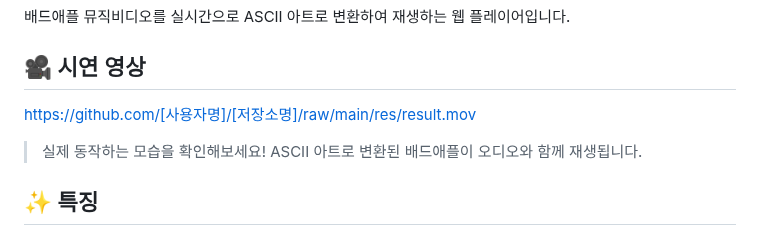
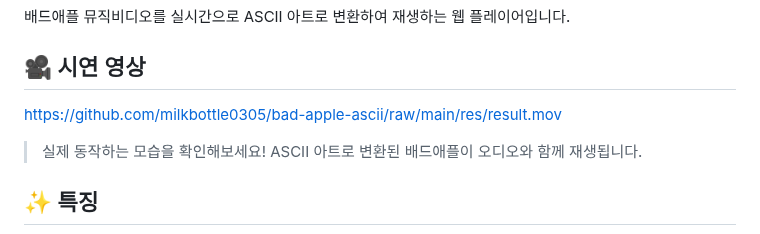
Before and after one commit to milkbottle0305/bad-apple-ascii, a Markdown page: README.md, the part around the change. GitHub-like rendering.

Commit message:
README.md 수정

```diff
--- a/README.md
+++ b/README.md
@@ -4,7 +4,7 @@
 
 ## 🎥 시연 영상
 
-https://github.com/[사용자명]/[저장소명]/raw/main/res/result.mov
+https://github.com/milkbottle0305/bad-apple-ascii/raw/main/res/result.mov
 
 > 실제 동작하는 모습을 확인해보세요! ASCII 아트로 변환된 배드애플이 오디오와 함께 재생됩니다.
 
```
